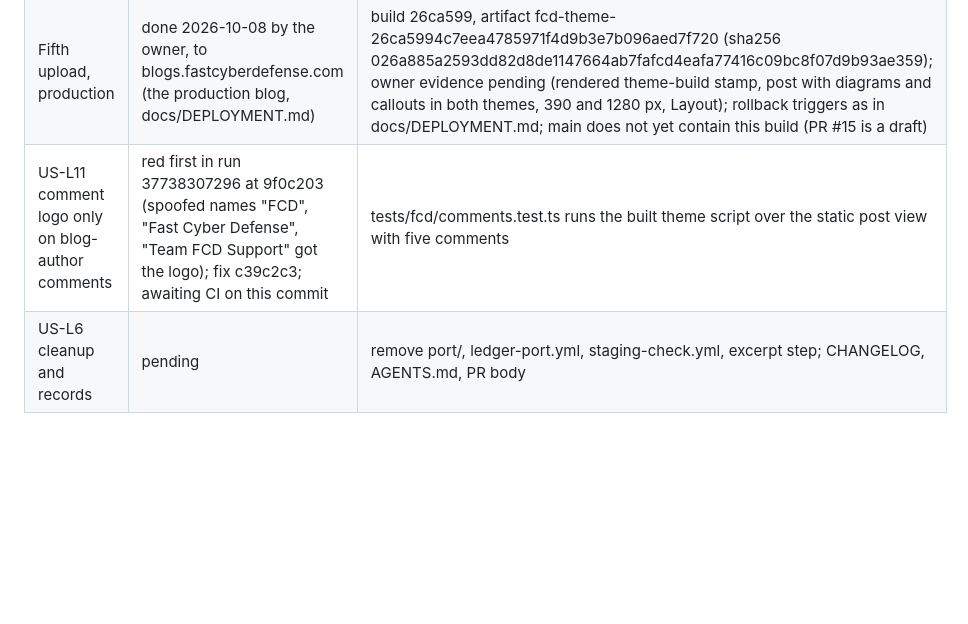
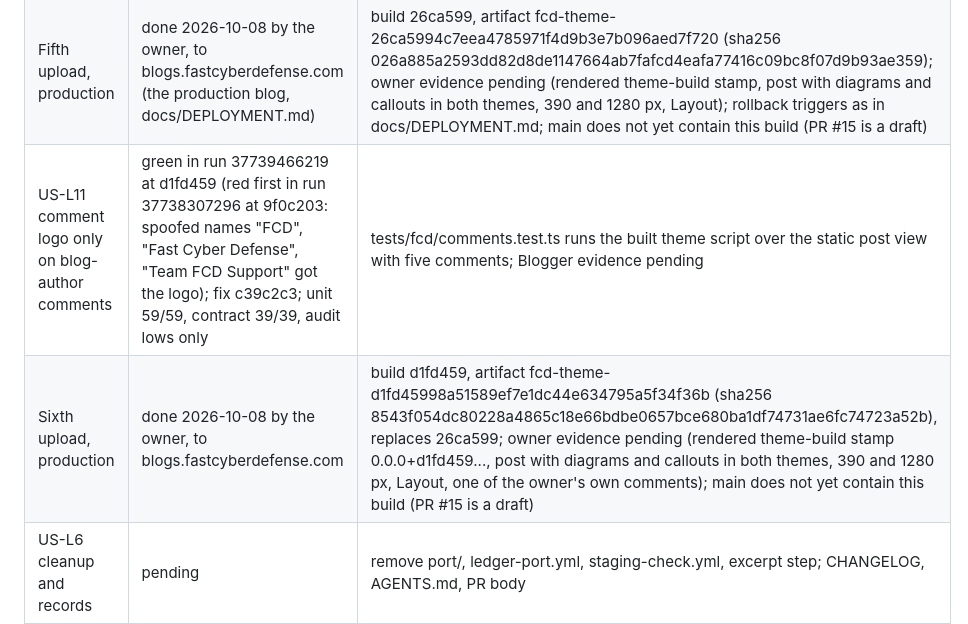
Before and after one commit to thefastcyberdefense/google-blogger, a Markdown page: docs/LEDGER-REBUILD.md, the part around the change. GitHub-like rendering; blank space fills up the shorter version.

Commit message:
docs(ledger): US-L11 green; build d1fd459 uploaded to production by the owner

```diff
--- a/docs/LEDGER-REBUILD.md
+++ b/docs/LEDGER-REBUILD.md
@@ -24,7 +24,8 @@ ledger-port.yml workflow (bot commits do not trigger CI).
 | Fourth test-blog upload | done 2026-10-07 | build accb4d9; home light and dark all tweakcn; post: diagrams broke after a theme switch, light diagrams in Mermaid stock colours, dark callout bars all blue |
 | US-L10 diagrams and callouts | green in run 37659118930 at 26ca599 (red first in run 37656025228 at 272e026, 3 failing); fix 7cf48ae and 8744bdf; unit 58/58, contract 39/39, audit lows only | tests/fcd/diagrams.test.ts runs the built theme script over the static post view with a Mermaid stand-in; Blogger evidence pending |
 | Fifth upload, production | done 2026-10-08 by the owner, to blogs.fastcyberdefense.com (the production blog, docs/DEPLOYMENT.md) | build 26ca599, artifact fcd-theme-26ca5994c7eea4785971f4d9b3e7b096aed7f720 (sha256 026a885a2593dd82d8de1147664ab7fafcd4eafa77416c09bc8f07d9b93ae359); owner evidence pending (rendered theme-build stamp, post with diagrams and callouts in both themes, 390 and 1280 px, Layout); rollback triggers as in docs/DEPLOYMENT.md; main does not yet contain this build (PR #15 is a draft) |
-| US-L11 comment logo only on blog-author comments | red first in run 37738307296 at 9f0c203 (spoofed names "FCD", "Fast Cyber Defense", "Team FCD Support" got the logo); fix c39c2c3; awaiting CI on this commit | tests/fcd/comments.test.ts runs the built theme script over the static post view with five comments |
+| US-L11 comment logo only on blog-author comments | green in run 37739466219 at d1fd459 (red first in run 37738307296 at 9f0c203: spoofed names "FCD", "Fast Cyber Defense", "Team FCD Support" got the logo); fix c39c2c3; unit 59/59, contract 39/39, audit lows only | tests/fcd/comments.test.ts runs the built theme script over the static post view with five comments; Blogger evidence pending |
+| Sixth upload, production | done 2026-10-08 by the owner, to blogs.fastcyberdefense.com | build d1fd459, artifact fcd-theme-d1fd45998a51589ef7e1dc44e634795a5f34f36b (sha256 8543f054dc80228a4865c18e66bdbe0657bce680ba1df74731ae6fc74723a52b), replaces 26ca599; owner evidence pending (rendered theme-build stamp 0.0.0+d1fd459..., post with diagrams and callouts in both themes, 390 and 1280 px, Layout, one of the owner's own comments); main does not yet contain this build (PR #15 is a draft) |
 | US-L6 cleanup and records | pending | remove port/, ledger-port.yml, staging-check.yml, excerpt step; CHANGELOG, AGENTS.md, PR body |
 
 ## US-L5 changes (main.ts, via port edits)
```
